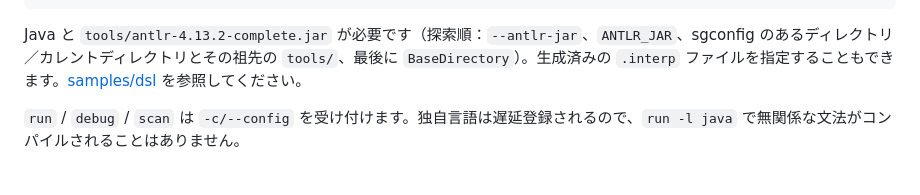
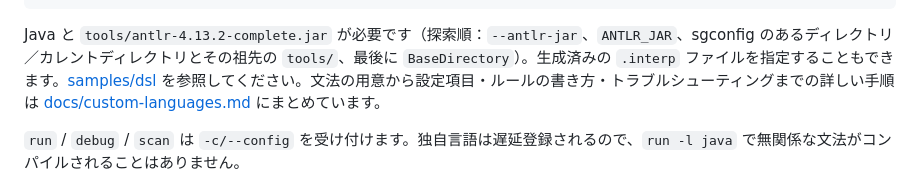
Before and after one commit to takahino/ast-grep-antlr, a Markdown page: README.md, the part around the change. GitHub-like rendering.

````diff
--- a/README.md
+++ b/README.md
@@ -167,7 +167,7 @@ customLanguages:
     metaVarVariants: ["{0}", "{0};"]
 ```
 
-Java と `tools/antlr-4.13.2-complete.jar` が必要です（探索順：`--antlr-jar`、`ANTLR_JAR`、sgconfig のあるディレクトリ／カレントディレクトリとその祖先の `tools/`、最後に `BaseDirectory`）。生成済みの `.interp` ファイルを指定することもできます。[samples/dsl](samples/dsl) を参照してください。
+Java と `tools/antlr-4.13.2-complete.jar` が必要です（探索順：`--antlr-jar`、`ANTLR_JAR`、sgconfig のあるディレクトリ／カレントディレクトリとその祖先の `tools/`、最後に `BaseDirectory`）。生成済みの `.interp` ファイルを指定することもできます。[samples/dsl](samples/dsl) を参照してください。文法の用意から設定項目・ルールの書き方・トラブルシューティングまでの詳しい手順は [docs/custom-languages.md](docs/custom-languages.md) にまとめています。
 
 `run` / `debug` / `scan` は `-c/--config` を受け付けます。独自言語は遅延登録されるので、`run -l java` で無関係な文法がコンパイルされることはありません。
 
````
Also changed, not shown: README.en.md (+1 -1 lines), docs/custom-languages.md (added, +393 -0 lines).
